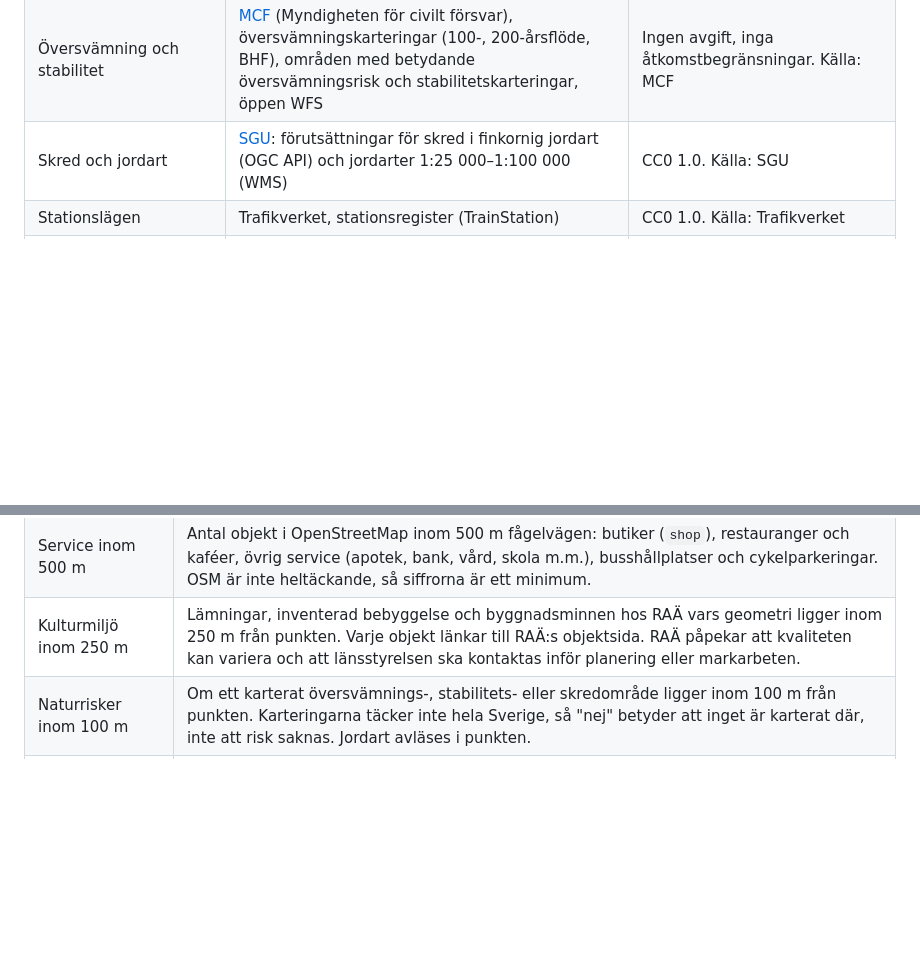
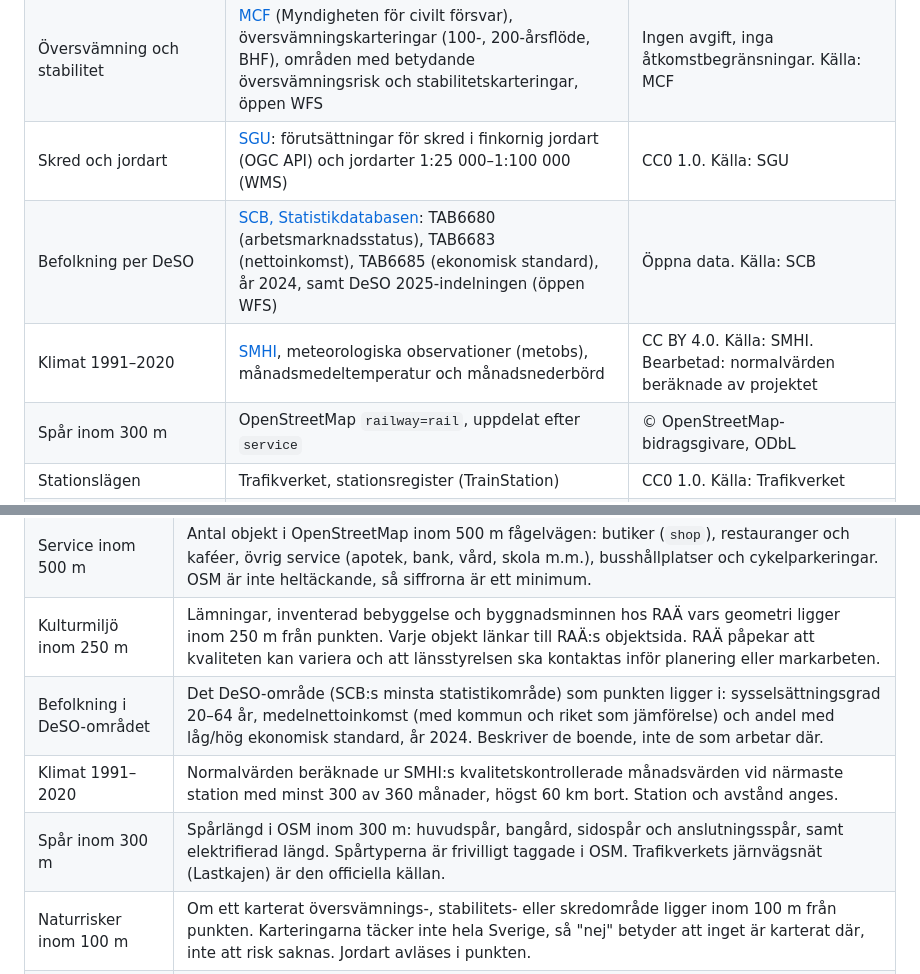
Before and after one commit to lukasposolda-qwertz/public, a Markdown page: fastighetskarta/README.md, 2 parts joined by grey strips. GitHub-like rendering; blank space fills up the shorter version.

Commit message:
Fastighetskarta: DeSO demography, SMHI climate, rail tracks, better positions
- SCB DeSO 2024: employment rate 20-64, mean net income (vs municipality
  and Sweden), low/high economic standard
- SMHI climate normals 1991-2020 at nearest station with good coverage
  (CC BY 4.0, processed)
- OSM track length within 300 m by type (main, yard, siding, spur)
- Positions: three more properties placed via Trafikverket station names;
  stricter rule so no town-centre guesses for depots and land
- New colour-by indicators, comparison columns, 3D card section, credits

Co-Authored-By: Claude Opus 5.5 <noreply@anthropic.com>

```diff
--- a/fastighetskarta/README.md
+++ b/fastighetskarta/README.md
@@ -27,6 +27,9 @@ fastighetsförteckning per 2025-12-31.
 | Skyddad natur inom 500 m | [Naturvårdsverket, Naturvårdsregistret](https://geodata.naturvardsverket.se/nedladdning/naturvardsregistret/) | CC0. Källa: Naturvårdsverket |
 | Översvämning och stabilitet | [MCF](https://www.mcf.se/sv/verktyg--tjanster/oversvamningsportalen/) (Myndigheten för civilt försvar), översvämningskarteringar (100-, 200-årsflöde, BHF), områden med betydande översvämningsrisk och stabilitetskarteringar, öppen WFS | Ingen avgift, inga åtkomstbegränsningar. Källa: MCF |
 | Skred och jordart | [SGU](https://www.sgu.se): förutsättningar för skred i finkornig jordart (OGC API) och jordarter 1:25 000–1:100 000 (WMS) | CC0 1.0. Källa: SGU |
+| Befolkning per DeSO | [SCB, Statistikdatabasen](https://www.statistikdatabasen.scb.se): TAB6680 (arbetsmarknadsstatus), TAB6683 (nettoinkomst), TAB6685 (ekonomisk standard), år 2024, samt DeSO 2025-indelningen (öppen WFS) | Öppna data. Källa: SCB |
+| Klimat 1991–2020 | [SMHI](https://www.smhi.se/data), meteorologiska observationer (metobs), månadsmedeltemperatur och månadsnederbörd | CC BY 4.0. Källa: SMHI. Bearbetad: normalvärden beräknade av projektet |
+| Spår inom 300 m | OpenStreetMap `railway=rail`, uppdelat efter `service` | © OpenStreetMap-bidragsgivare, ODbL |
 | Stationslägen | Trafikverket, stationsregister (TrainStation) | CC0 1.0. Källa: Trafikverket |
 | Kulturmiljö inom 250 m | [Riksantikvarieämbetet, öppna data](https://www.raa.se/hitta-information/oppna-data/oppna-data-portal/): kulturhistoriska lämningar, kulturhistoriskt inventerad bebyggelse, byggnadsminnen (OGC API Features) | CC0 / CC BY. Källa: Riksantikvarieämbetet |
 | Bakgrundskarta | OpenStreetMap | © [OpenStreetMap-bidragsgivare](https://www.openstreetmap.org/copyright) |
@@ -72,6 +75,9 @@ anrop i taget, och svaren cachades.
 | Invånare inom 1 km | Summan av SCB:s 1 km-rutor, där varje ruta viktas med hur stor del av den som ligger inom 1 km från punkten. En uppskattning. |
 | Service inom 500 m | Antal objekt i OpenStreetMap inom 500 m fågelvägen: butiker (`shop`), restauranger och kaféer, övrig service (apotek, bank, vård, skola m.m.), busshållplatser och cykelparkeringar. OSM är inte heltäckande, så siffrorna är ett minimum. |
 | Kulturmiljö inom 250 m | Lämningar, inventerad bebyggelse och byggnadsminnen hos RAÄ vars geometri ligger inom 250 m från punkten. Varje objekt länkar till RAÄ:s objektsida. RAÄ påpekar att kvaliteten kan variera och att länsstyrelsen ska kontaktas inför planering eller markarbeten. |
+| Befolkning i DeSO-området | Det DeSO-område (SCB:s minsta statistikområde) som punkten ligger i: sysselsättningsgrad 20–64 år, medelnettoinkomst (med kommun och riket som jämförelse) och andel med låg/hög ekonomisk standard, år 2024. Beskriver de boende, inte de som arbetar där. |
+| Klimat 1991–2020 | Normalvärden beräknade ur SMHI:s kvalitetskontrollerade månadsvärden vid närmaste station med minst 300 av 360 månader, högst 60 km bort. Station och avstånd anges. |
+| Spår inom 300 m | Spårlängd i OSM inom 300 m: huvudspår, bangård, sidospår och anslutningsspår, samt elektrifierad längd. Spårtyperna är frivilligt taggade i OSM. Trafikverkets järnvägsnät (Lastkajen) är den officiella källan. |
 | Naturrisker inom 100 m | Om ett karterat översvämnings-, stabilitets- eller skredområde ligger inom 100 m från punkten. Karteringarna täcker inte hela Sverige, så "nej" betyder att inget är karterat där, inte att risk saknas. Jordart avläses i punkten. |
 | Skyddad natur inom 500 m | Gällande skyddade områden i Naturvårdsregistret vars gräns ligger inom 500 m från punkten. |
 
```
